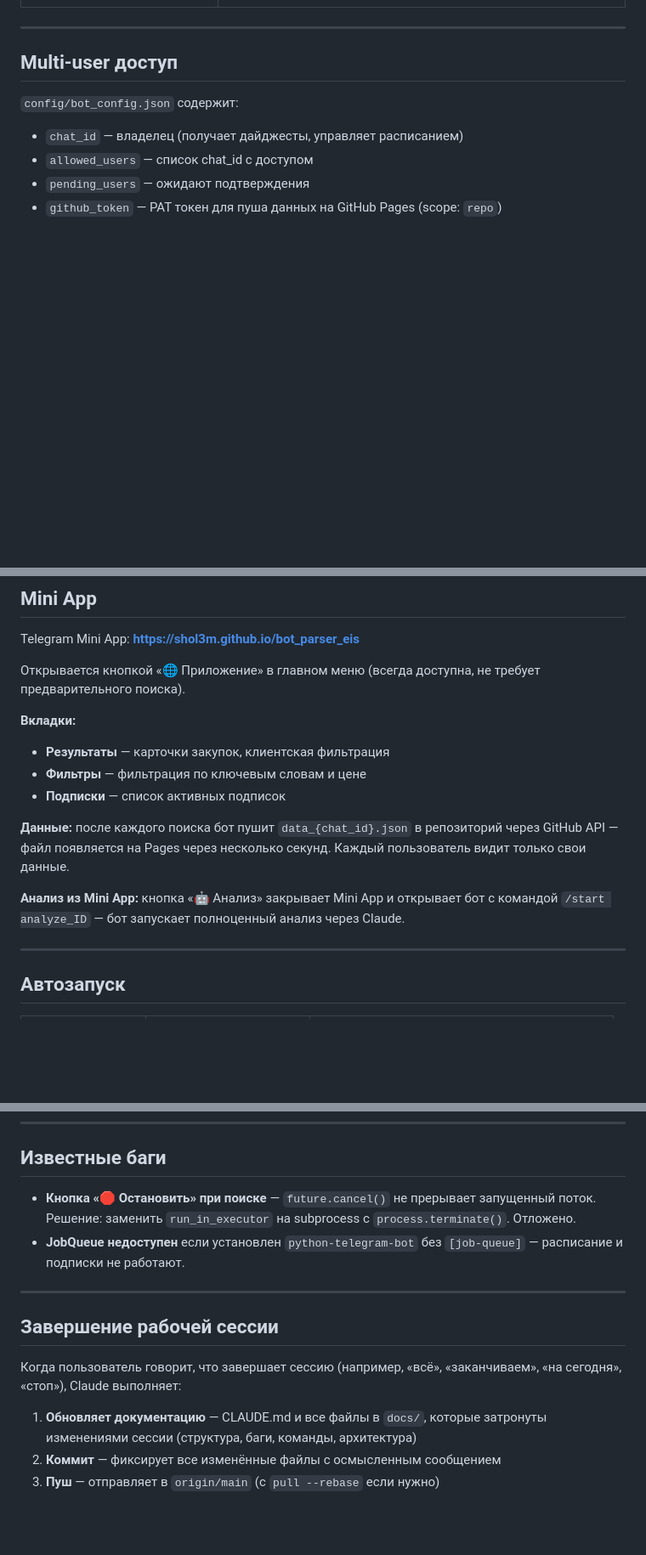
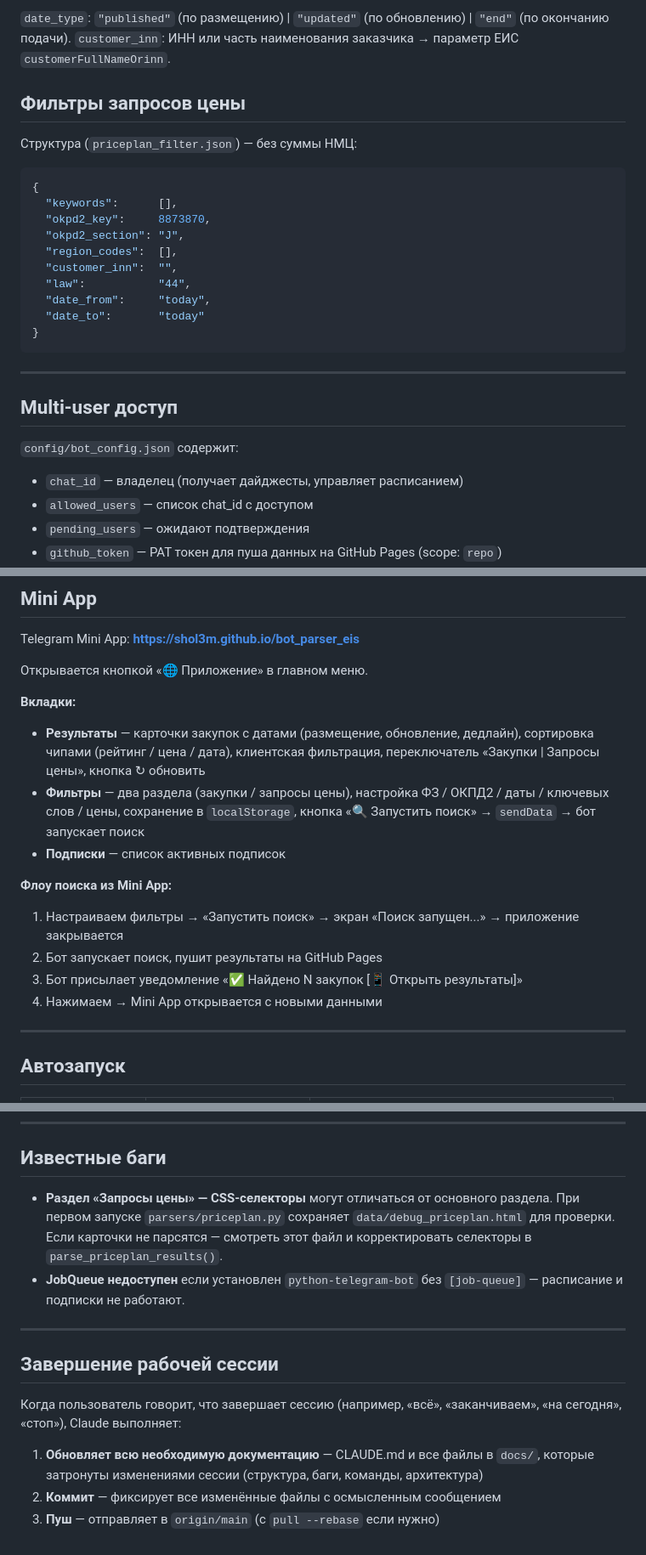
Before and after one commit to shol3m/bot_parser_eis, a Markdown page: CLAUDE.md, 3 parts joined by grey strips. Shown at 85% size. GitHub-like rendering; blank space fills up the shorter version.

````diff
--- a/CLAUDE.md
+++ b/CLAUDE.md
@@ -123,3 +167,22 @@ python "d:\agent_system\agents\analyze_agent.py" doc.pdf --prompt "Проана
+`date_type`: `"published"` (по размещению) | `"updated"` (по обновлению) | `"end"` (по окончанию подачи).
+`customer_inn`: ИНН или часть наименования заказчика → параметр ЕИС `customerFullNameOrinn`.
+
+## Фильтры запросов цены
+
+Структура (`priceplan_filter.json`) — без суммы НМЦ:
+
+```json
+{
+  "keywords":      [],
+  "okpd2_key":     8873870,
+  "okpd2_section": "J",
+  "region_codes":  [],
+  "customer_inn":  "",
+  "law":           "44",
+  "date_from":     "today",
+  "date_to":       "today"
+}
+```
 
 ---
 
@@ -139,16 +202,18 @@ python "d:\agent_system\agents\analyze_agent.py" doc.pdf --prompt "Проана
 
 Telegram Mini App: **https://shol3m.github.io/bot_parser_eis**
 
-Открывается кнопкой «🌐 Приложение» в главном меню (всегда доступна, не требует предварительного поиска).
+Открывается кнопкой «🌐 Приложение» в главном меню.
 
 **Вкладки:**
-- **Результаты** — карточки закупок, клиентская фильтрация
-- **Фильтры** — фильтрация по ключевым словам и цене
+- **Результаты** — карточки закупок с датами (размещение, обновление, дедлайн), сортировка чипами (рейтинг / цена / дата), клиентская фильтрация, переключатель «Закупки | Запросы цены», кнопка ↻ обновить
+- **Фильтры** — два раздела (закупки / запросы цены), настройка ФЗ / ОКПД2 / даты / ключевых слов / цены, сохранение в `localStorage`, кнопка «🔍 Запустить поиск» → `sendData` → бот запускает поиск
 - **Подписки** — список активных подписок
 
-**Данные:** после каждого поиска бот пушит `data_{chat_id}.json` в репозиторий через GitHub API — файл появляется на Pages через несколько секунд. Каждый пользователь видит только свои данные.
-
-**Анализ из Mini App:** кнопка «🤖 Анализ» закрывает Mini App и открывает бот с командой `/start analyze_ID` — бот запускает полноценный анализ через Claude.
+**Флоу поиска из Mini App:**
+1. Настраиваем фильтры → «Запустить поиск» → экран «Поиск запущен...» → приложение закрывается
+2. Бот запускает поиск, пушит результаты на GitHub Pages
+3. Бот присылает уведомление «✅ Найдено N закупок [📱 Открыть результаты]»
+4. Нажимаем → Mini App открывается с новыми данными
 
 ---
 
@@ -175,8 +240,7 @@ pdfplumber  python-docx  openpyxl  httpx[socks]
 
 ## Известные баги
 
-- **Кнопка «🛑 Остановить» при поиске** — `future.cancel()` не прерывает запущенный поток.
-  Решение: заменить `run_in_executor` на subprocess с `process.terminate()`. Отложено.
+- **Раздел «Запросы цены» — CSS-селекторы** могут отличаться от основного раздела. При первом запуске `parsers/priceplan.py` сохраняет `data/debug_priceplan.html` для проверки. Если карточки не парсятся — смотреть этот файл и корректировать селекторы в `parse_priceplan_results()`.
 - **JobQueue недоступен** если установлен `python-telegram-bot` без `[job-queue]` — расписание и подписки не работают.
 
 ---
@@ -185,6 +249,6 @@ pdfplumber  python-docx  openpyxl  httpx[socks]
 
 Когда пользователь говорит, что завершает сессию (например, «всё», «заканчиваем», «на сегодня», «стоп»), Claude выполняет:
 
-1. **Обновляет документацию** — CLAUDE.md и все файлы в `docs/`, которые затронуты изменениями сессии (структура, баги, команды, архитектура)
+1. **Обновляет всю необходимую документацию** — CLAUDE.md и все файлы в `docs/`, которые затронуты изменениями сессии (структура, баги, команды, архитектура)
 2. **Коммит** — фиксирует все изменённые файлы с осмысленным сообщением
 3. **Пуш** — отправляет в `origin/main` (с `pull --rebase` если нужно)
````
Also changed, not shown: other parts of CLAUDE.md (+66 -22 lines).
